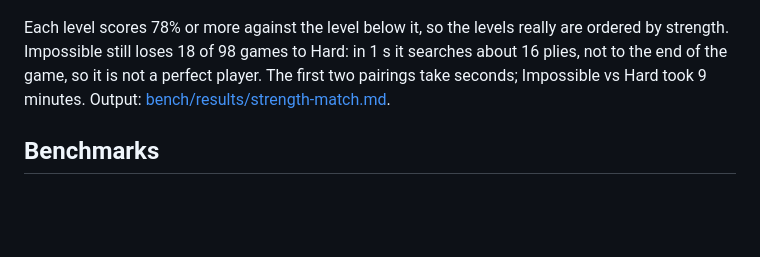
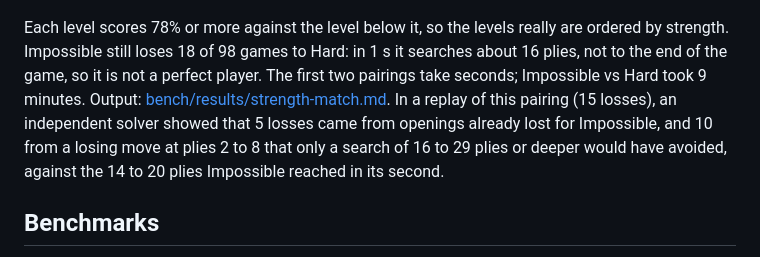
Before and after one commit to RusteenSalehi/connect-4-engine, a Markdown page: README.md, the part around the change. Drawn GitHub-style; blank space fills up the shorter version.

Commit message:
Explain Impossible's losses to Hard in the README's strength-match section
Co-Authored-By: Claude Opus 5.5 <noreply@anthropic.com>

```diff
--- a/README.md
+++ b/README.md
@@ -105,6 +105,10 @@ Each level scores 78% or more against the level below it, so the levels really a
 strength. Impossible still loses 18 of 98 games to Hard: in 1 s it searches about 16 plies, not to
 the end of the game, so it is not a perfect player. The first two pairings take seconds; Impossible
 vs Hard took 9 minutes. Output: [bench/results/strength-match.md](bench/results/strength-match.md).
+In a replay of this pairing (15 losses), an independent solver showed that 5 losses came from
+openings already lost for Impossible, and 10 from a losing move at plies 2 to 8 that only a search
+of 16 to 29 plies or deeper would have avoided, against the 14 to 20 plies Impossible reached in
+its second.
 
 ## Benchmarks
 
```
